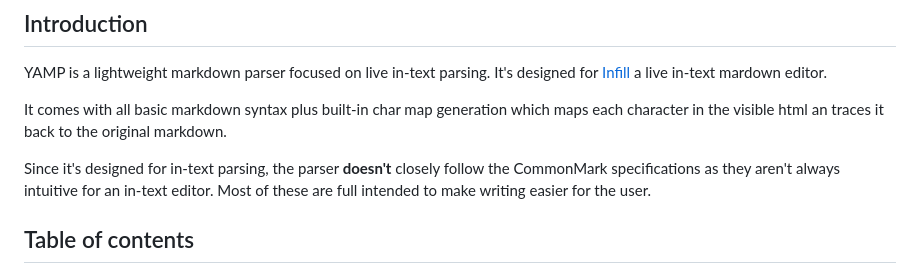
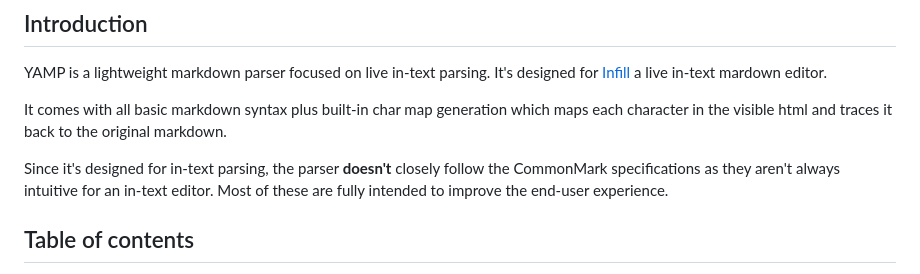
Before and after one commit to TheBlackSwitch/yamp, a Markdown page: README.md, the part around the change. Rendered like a GitHub page.

```diff
--- a/README.md
+++ b/README.md
@@ -4,9 +4,9 @@
 ## Introduction
 YAMP is a lightweight markdown parser focused on live in-text parsing. It's designed for [Infill](https://github.com/TheBlackSwitch/infill) a live in-text mardown editor.
 
-It comes with all basic markdown syntax plus built-in char map generation which maps each character in the visible html an traces it back to the original markdown.
+It comes with all basic markdown syntax plus built-in char map generation which maps each character in the visible html and traces it back to the original markdown.
 
-Since it's designed for in-text parsing, the parser **doesn't** closely follow the CommonMark specifications as they aren't always intuitive for an in-text editor. Most of these are full intended to make writing easier for the user.
+Since it's designed for in-text parsing, the parser **doesn't** closely follow the CommonMark specifications as they aren't always intuitive for an in-text editor. Most of these are fully intended to improve the end-user experience.
 
 ## Table of contents
 - [Design](#design)
```
